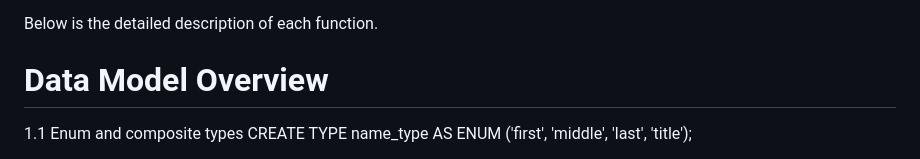
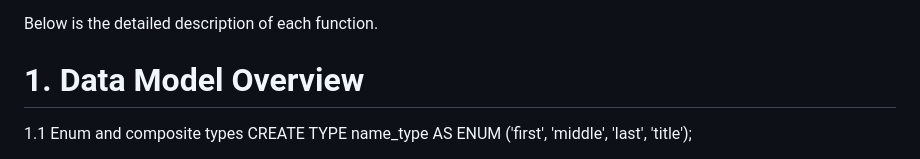
Before and after one commit to mat-datalab/DE_Intership_Itransition, a Markdown page: Task6/docs.md, the part around one of its changes. GitHub-like rendering.

```diff
--- a/Task6/docs.md
+++ b/Task6/docs.md
@@ -11,7 +11,7 @@ The main goals of the library are:
 
 Below is the detailed description of each function.
 
-# Data Model Overview
+# 1. Data Model Overview
 
 1.1 Enum and composite types
 CREATE TYPE name_type AS ENUM ('first', 'middle', 'last', 'title');
```
Also changed, not shown: other parts of Task6/docs.md (+5 -5 lines).
